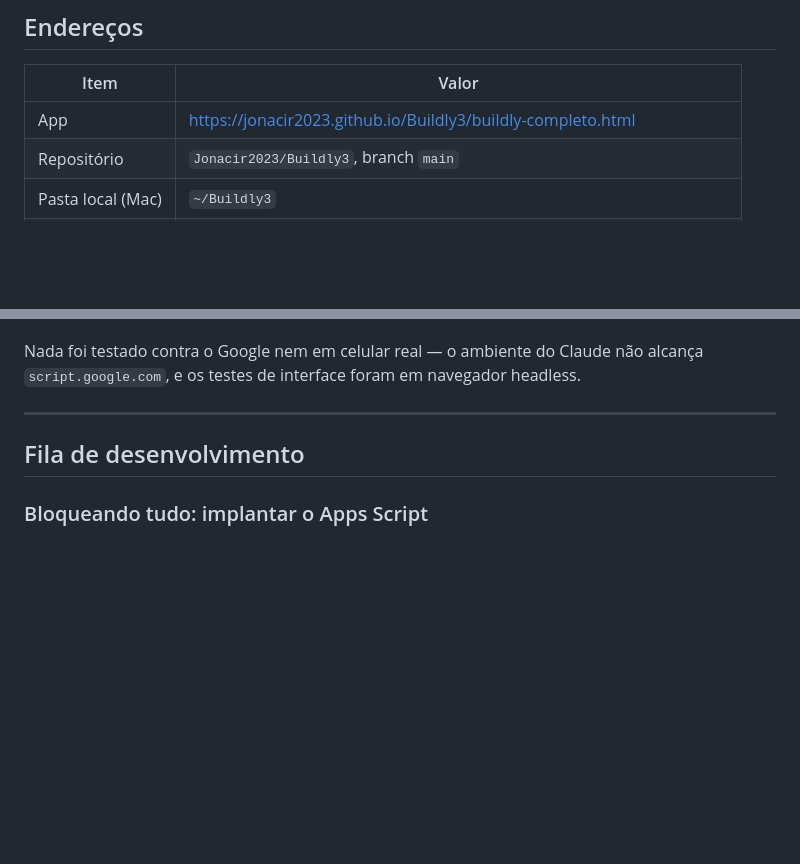
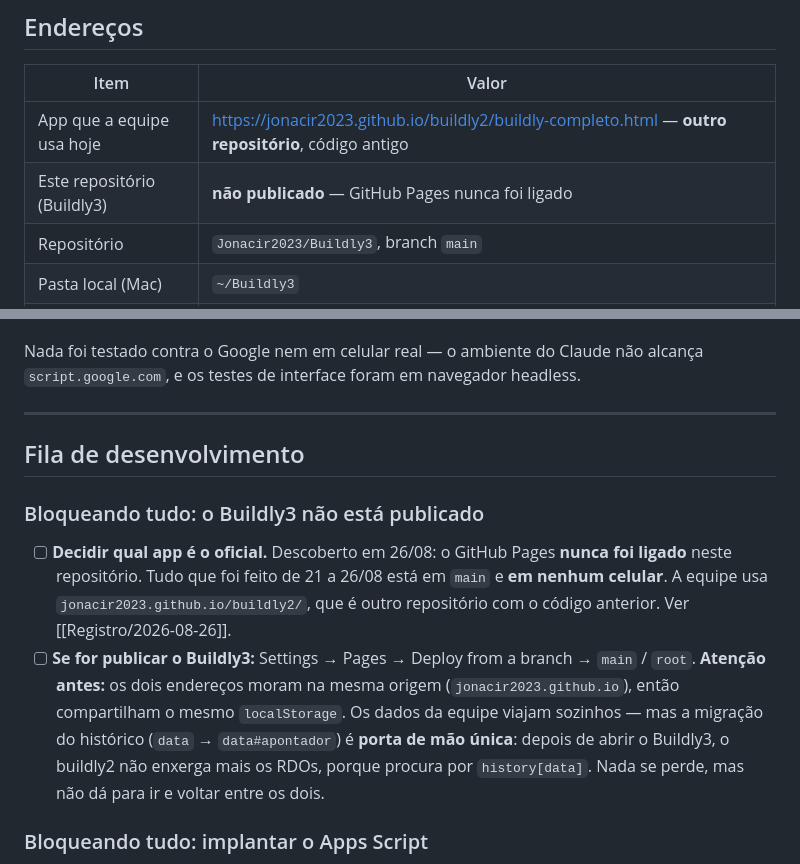
Before and after one commit to Jonacir2023/Buildly3, a Markdown page: vault/Projetos/BUILDLy Premium.md, 2 parts joined by grey strips. Rendered like a GitHub page; blank space fills up the shorter version.

```diff
--- a/vault/Projetos/BUILDLy Premium.md
+++ b/vault/Projetos/BUILDLy Premium.md
@@ -20,7 +20,8 @@ com Google Sheets + Apps Script como backend.
 
 | Item | Valor |
 |---|---|
-| App | https://jonacir2023.github.io/Buildly3/buildly-completo.html |
+| App que a equipe usa hoje | https://jonacir2023.github.io/buildly2/buildly-completo.html — **outro repositório**, código antigo |
+| Este repositório (Buildly3) | **não publicado** — GitHub Pages nunca foi ligado |
 | Repositório | `Jonacir2023/Buildly3`, branch `main` |
 | Pasta local (Mac) | `~/Buildly3` |
 | Planilha | "Buildly3" — `19SDuzU_CLzDRfbNZWJZQzchLDCeQYHgiSC_FxDSdhOw` |
@@ -140,6 +141,19 @@ Nada foi testado contra o Google nem em celular real — o ambiente do Claude n
 
 ## Fila de desenvolvimento
 
+### Bloqueando tudo: o Buildly3 não está publicado
+
+- [ ] **Decidir qual app é o oficial.** Descoberto em 26/08: o GitHub Pages **nunca foi ligado**
+      neste repositório. Tudo que foi feito de 21 a 26/08 está em `main` e **em nenhum celular**.
+      A equipe usa `jonacir2023.github.io/buildly2/`, que é outro repositório com o código
+      anterior. Ver [[Registro/2026-08-26]].
+- [ ] **Se for publicar o Buildly3:** Settings → Pages → Deploy from a branch → `main` / `root`.
+      **Atenção antes:** os dois endereços moram na mesma origem (`jonacir2023.github.io`), então
+      compartilham o mesmo `localStorage`. Os dados da equipe viajam sozinhos — mas a migração do
+      histórico (`data` → `data#apontador`) é **porta de mão única**: depois de abrir o Buildly3,
+      o buildly2 não enxerga mais os RDOs, porque procura por `history[data]`. Nada se perde, mas
+      não dá para ir e voltar entre os dois.
+
 ### Bloqueando tudo: implantar o Apps Script
 
 - [ ] **Implantar `apps-script/BuildlyBackend.gs`** no editor do Google e trocar a URL `/exec`
```
Also changed, not shown: vault/Registro/2026-08-26.md (+16 -0 lines).
